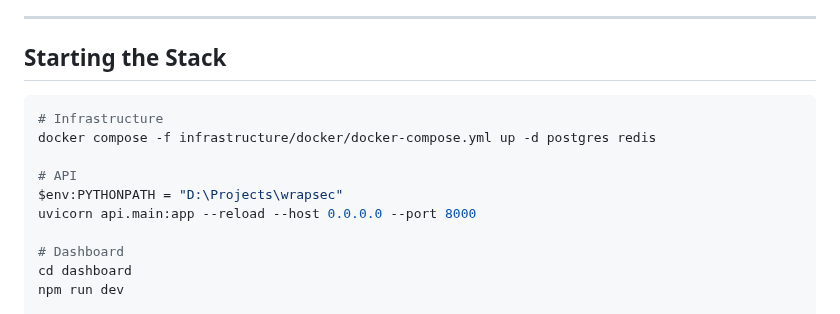
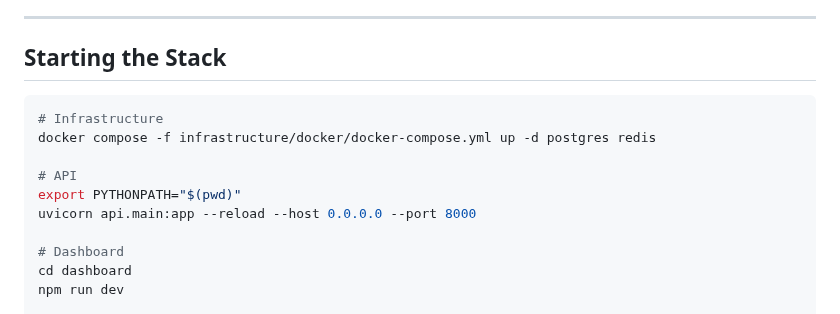
Before and after one commit to wrapsec/wrapsec, a Markdown page: docs/developer_guide.md, the part around one of its changes. GitHub-like rendering.

````diff
--- a/docs/developer_guide.md
+++ b/docs/developer_guide.md
@@ -1048,12 +1086,12 @@ Treat `SECRET_KEY` rotation as a planned maintenance event - notify users of the
 
 ## Starting the Stack
 
-```powershell
+```bash
 # Infrastructure
 docker compose -f infrastructure/docker/docker-compose.yml up -d postgres redis
 
 # API
-$env:PYTHONPATH = "D:\Projects\wrapsec"
+export PYTHONPATH="$(pwd)"
 uvicorn api.main:app --reload --host 0.0.0.0 --port 8000
 
 # Dashboard
````
Also changed, not shown: other parts of docs/developer_guide.md (+46 -8 lines), 1 other file.
